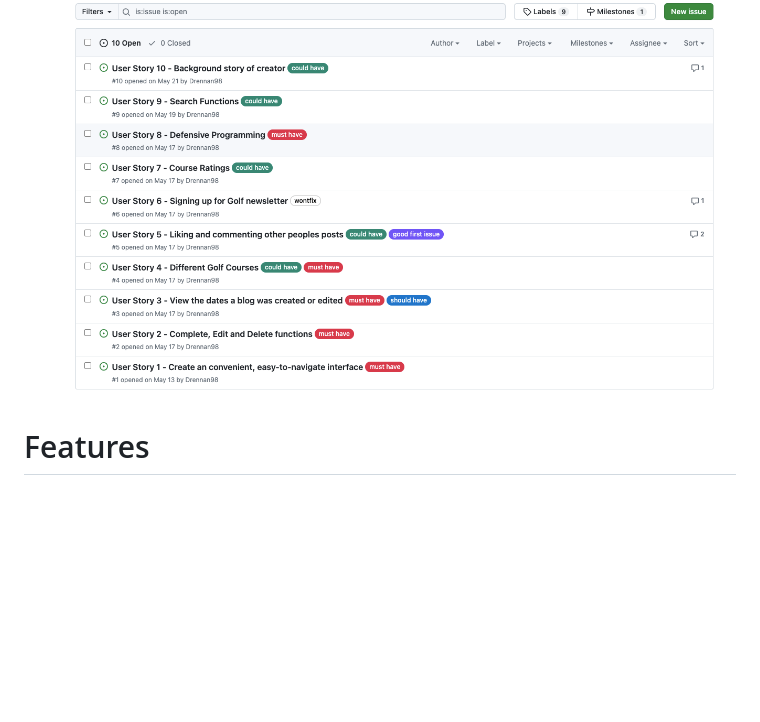
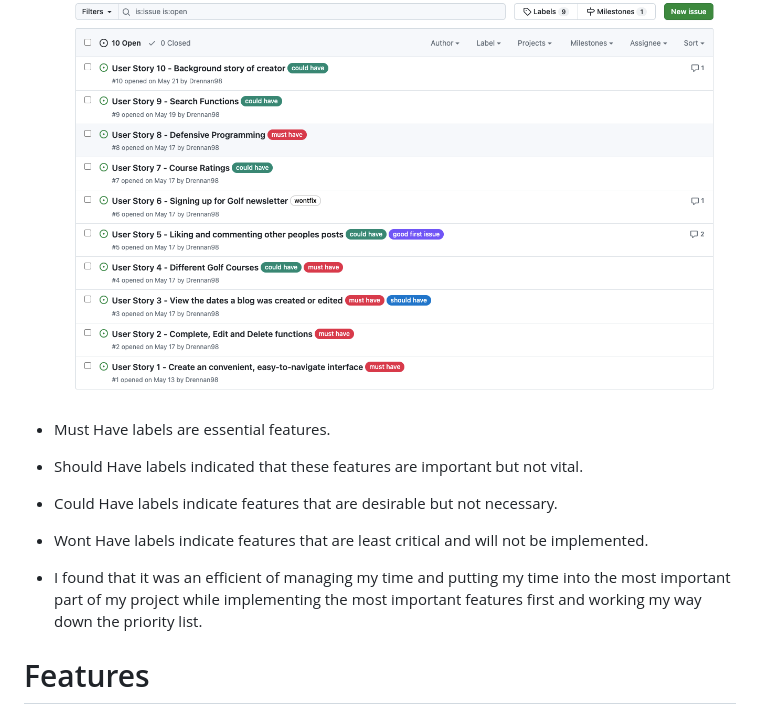
Before and after one commit to Drennan98/TeeTime, a Markdown page: README.md, the part around the change. Rendered like a GitHub page; blank space fills up the shorter version.

Commit message:
Detail MoSCoW labels in readme

```diff
--- a/README.md
+++ b/README.md
@@ -78,6 +78,17 @@ This is the 4th project for the diploma in Full Stack Software Development with
 
 ![MoSCoW Prioritization for TeeTime](static/images/moscow.png)
 
+- Must Have labels are essential features.
+
+- Should Have labels indicated that these features are important but not vital.
+
+- Could Have labels indicate features that are desirable but not necessary.
+
+- Wont Have labels indicate features that are least critical and will not be implemented.
+
+- I found that it was an efficient of managing my time and putting my time into the most important part of my project while implementing the most important features first
+and working my way down the priority list.
+
 # Features
 
 # Design
```
